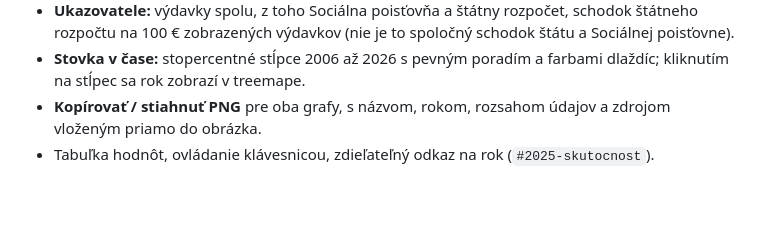
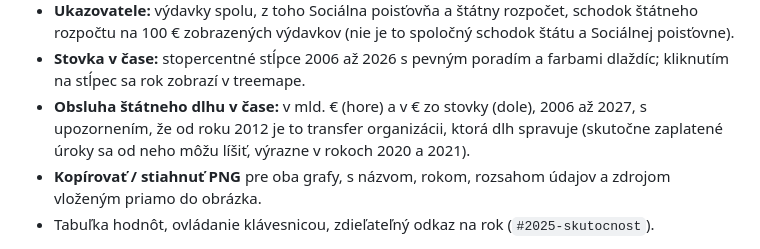
Before and after one commit to zltastopa/rozpocet, a Markdown page: README.md, the part around the change. GitHub-like rendering; blank space fills up the shorter version.

Commit message:
docs: README mentions the debt-service chart

```diff
--- a/README.md
+++ b/README.md
@@ -31,6 +31,10 @@ vložené priamo v nej, otvorí sa aj offline):
   schodok štátu a Sociálnej poisťovne).
 - **Stovka v čase:** stopercentné stĺpce 2006 až 2026 s pevným poradím a
   farbami dlaždíc; kliknutím na stĺpec sa rok zobrazí v treemape.
+- **Obsluha štátneho dlhu v čase:** v mld. € (hore) a v € zo stovky (dole),
+  2006 až 2027, s upozornením, že od roku 2012 je to transfer organizácii, ktorá
+  dlh spravuje (skutočne zaplatené úroky sa od neho môžu líšiť, výrazne v rokoch
+  2020 a 2021).
 - **Kopírovať / stiahnuť PNG** pre oba grafy, s názvom, rokom, rozsahom údajov
   a zdrojom vloženým priamo do obrázka.
 - Tabuľka hodnôt, ovládanie klávesnicou, zdieľateľný odkaz na rok
```
